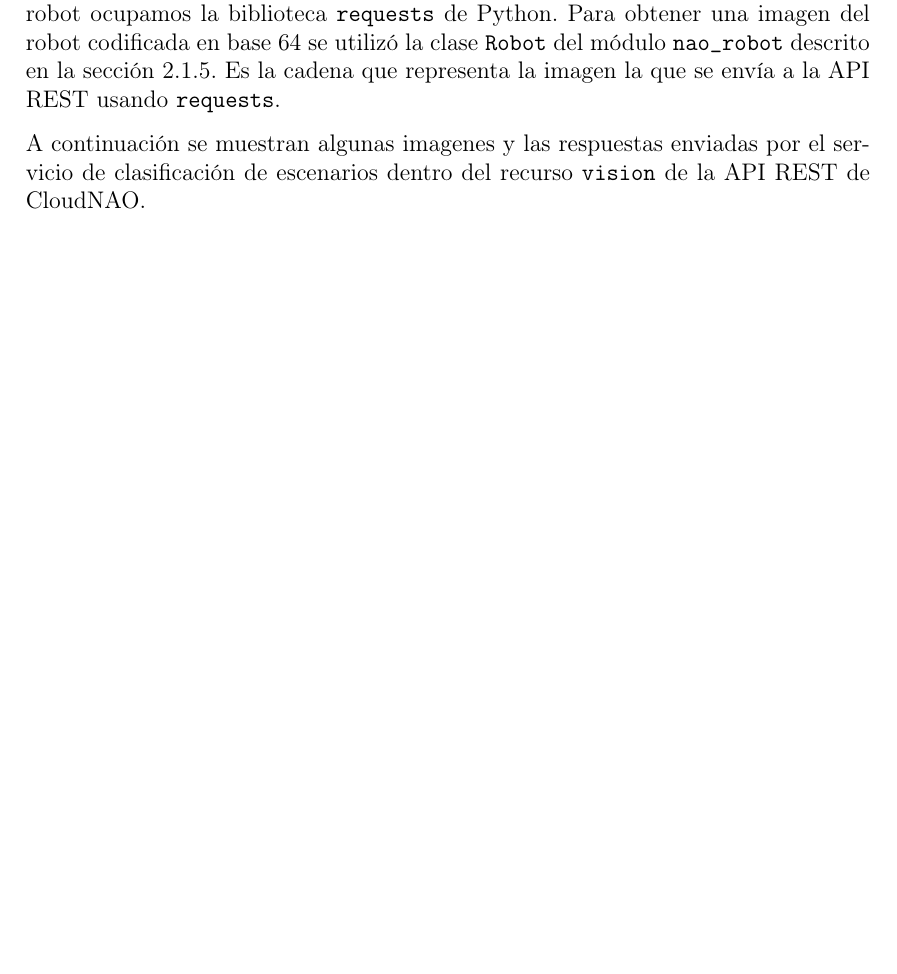
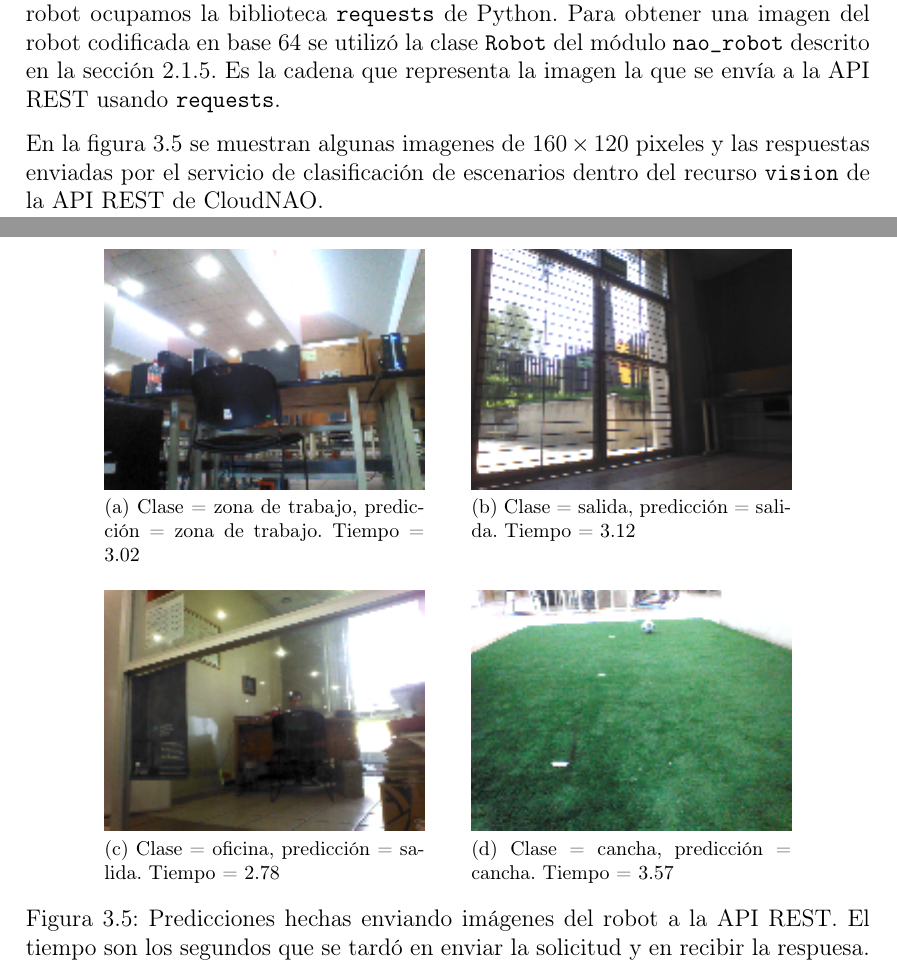
Before and after one commit to ivanfeliciano/CloudNAO-Tesis, a LaTeX document (main.tex, which reads C3_servicio_en_la_nube/service_implementation.tex): part of page 173 of 176 before the commit and two parts of pages 173 and 174 of 177 after it, the two joined at a grey line, cut so that both start at the same text, the shorter picture padded with empty space. Compiled offline with pdfLaTeX.

```diff
--- a/C3_servicio_en_la_nube/service_implementation.tex
+++ b/C3_servicio_en_la_nube/service_implementation.tex
@@ -567,7 +567,23 @@
 que representa la imagen la que se envía a la API REST usando
 \texttt{requests}.
 
-A continuación se muestran algunas imagenes y las
+En la figura \ref{nao_api_images} se muestran algunas imagenes
+de $160 \times 120$ pixeles y las
 respuestas enviadas por el servicio de clasificación
 de escenarios dentro del recurso \texttt{vision} de la
 API REST de CloudNAO.
+
+
+\begin{figure}[!ht]
+  \centering
+
+\subfloat[Clase = zona de trabajo, predicción = zona de trabajo. Tiempo = 3.02]{\includegraphics{nao_api_desk}}
+\qquad
+\subfloat[Clase = salida, predicción = salida. Tiempo = 3.12]{\includegraphics{nao_api_exit}}
+\qquad
+\subfloat[Clase = oficina, predicción = salida. Tiempo = 2.78]{\includegraphics{nao_api_office}}
+\qquad
+\subfloat[Clase = cancha, predicción = cancha. Tiempo = 3.57]{\includegraphics{nao_api_soccer}}
+\caption{Predicciones hechas enviando imágenes del robot a la API REST. El tiempo son los
+segundos que se tardó en enviar la solicitud y en recibir la respuesa. \label{nao_api_images}}
+\end{figure}
```
Also changed, not shown: C2_arquitectura_cloudnao/android.tex (+4 -13 lines), figures/face.png, figures/memory_list.png (added), figures/menu_face.png, figures/menu_objects.png, figures/menu_ocr.png, figures/menu_rc.png, figures/object.png, figures/ocr_before.png, figures/rc_image.png, figures/rc_image3.png.
